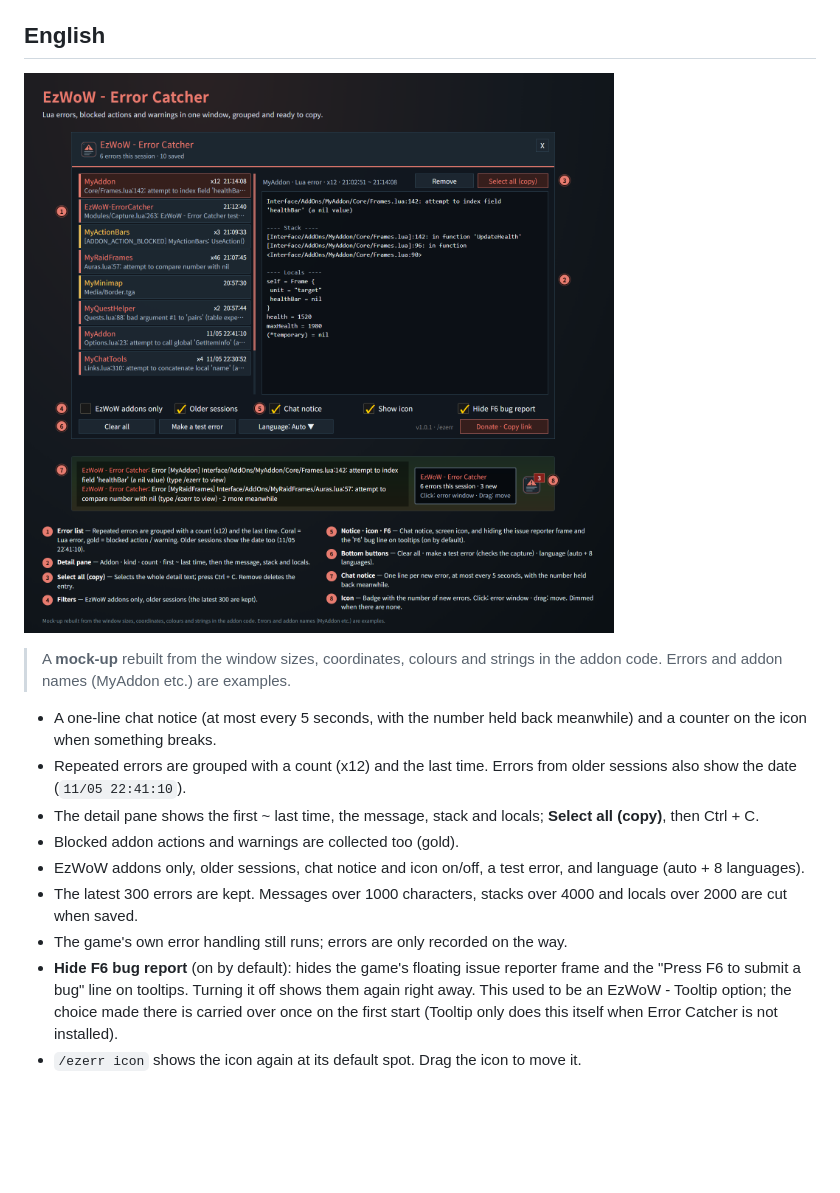
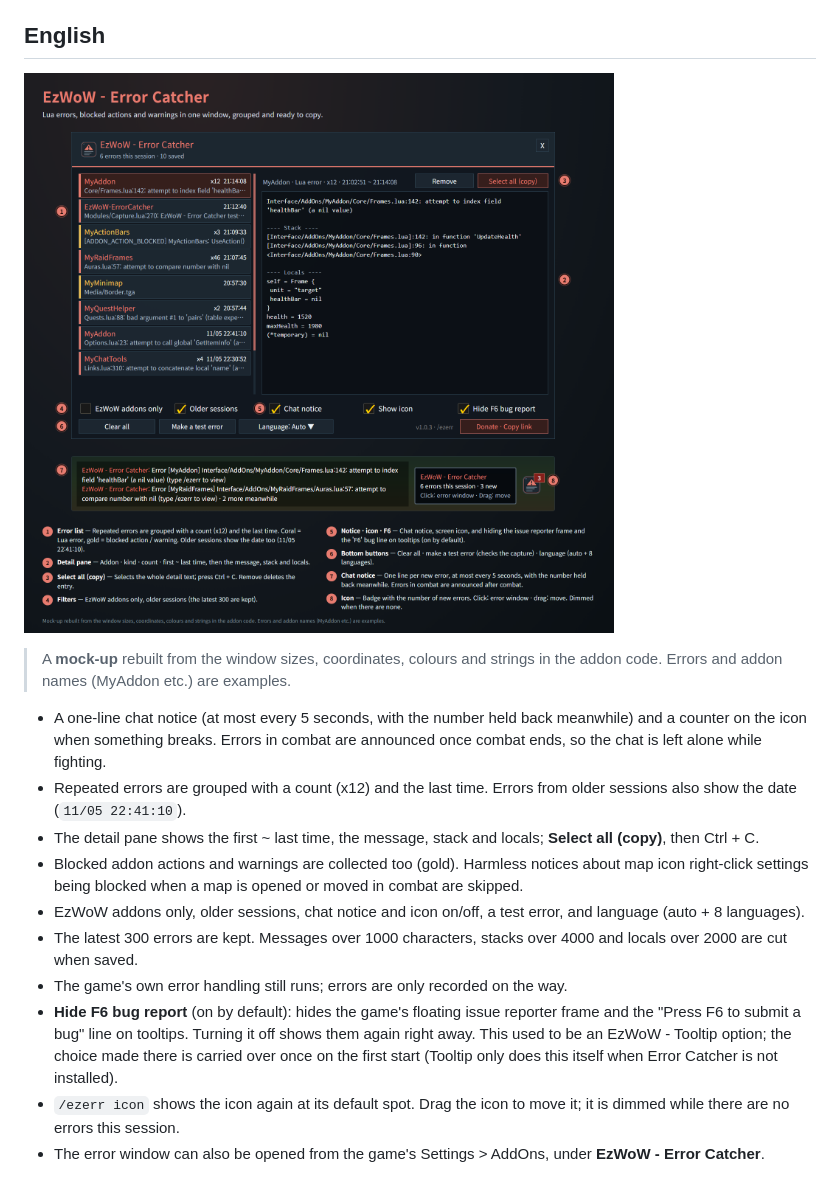
Before and after one commit to qqhrqqhr2/EzWoW-ErrorCatcher, a Markdown page: README.md, the part around one of its changes. Rendered like a GitHub page; pictures changed too: docs/images/ui_en.png; blank space fills up the shorter version.

```diff
--- a/README.md
+++ b/README.md
@@ -27,12 +28,13 @@ Collects Lua errors, blocked addon actions and warnings in a window you can copy
 
 > A **mock-up** rebuilt from the window sizes, coordinates, colours and strings in the addon code. Errors and addon names (MyAddon etc.) are examples.
 
-- A one-line chat notice (at most every 5 seconds, with the number held back meanwhile) and a counter on the icon when something breaks.
+- A one-line chat notice (at most every 5 seconds, with the number held back meanwhile) and a counter on the icon when something breaks. Errors in combat are announced once combat ends, so the chat is left alone while fighting.
 - Repeated errors are grouped with a count (x12) and the last time. Errors from older sessions also show the date (`11/05 22:41:10`).
 - The detail pane shows the first ~ last time, the message, stack and locals; **Select all (copy)**, then Ctrl + C.
-- Blocked addon actions and warnings are collected too (gold).
+- Blocked addon actions and warnings are collected too (gold). Harmless notices about map icon right-click settings being blocked when a map is opened or moved in combat are skipped.
 - EzWoW addons only, older sessions, chat notice and icon on/off, a test error, and language (auto + 8 languages).
 - The latest 300 errors are kept. Messages over 1000 characters, stacks over 4000 and locals over 2000 are cut when saved.
 - The game's own error handling still runs; errors are only recorded on the way.
 - **Hide F6 bug report** (on by default): hides the game's floating issue reporter frame and the "Press F6 to submit a bug" line on tooltips. Turning it off shows them again right away. This used to be an EzWoW - Tooltip option; the choice made there is carried over once on the first start (Tooltip only does this itself when Error Catcher is not installed).
-- `/ezerr icon` shows the icon again at its default spot. Drag the icon to move it.
+- `/ezerr icon` shows the icon again at its default spot. Drag the icon to move it; it is dimmed while there are no errors this session.
+- The error window can also be opened from the game's Settings > AddOns, under **EzWoW - Error Catcher**.
```
Also changed, not shown: other parts of README.md (+5 -4 lines), docs/curseforge_description.md (+11 -4 lines), docs/images/ui_ko.png, 1 other file.
